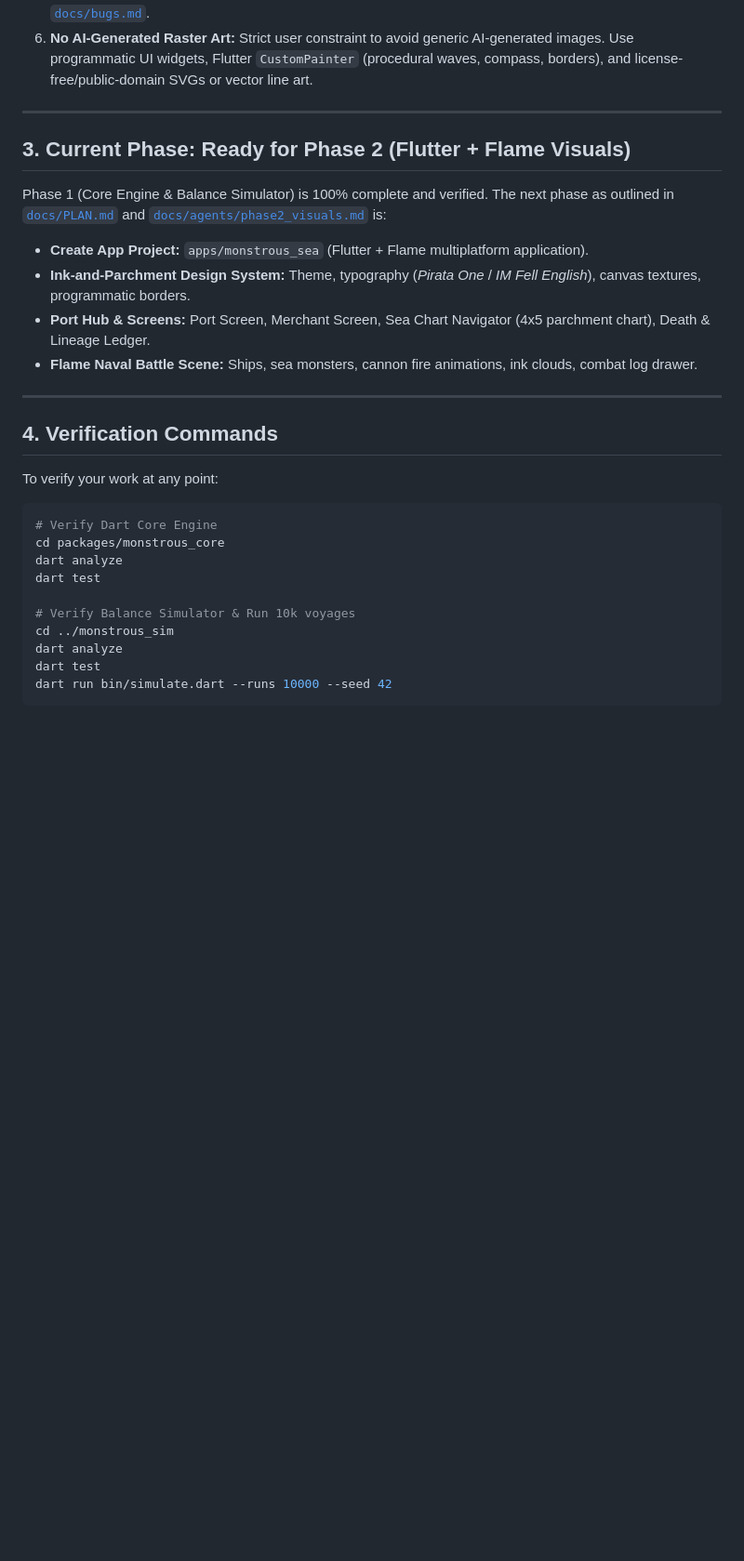
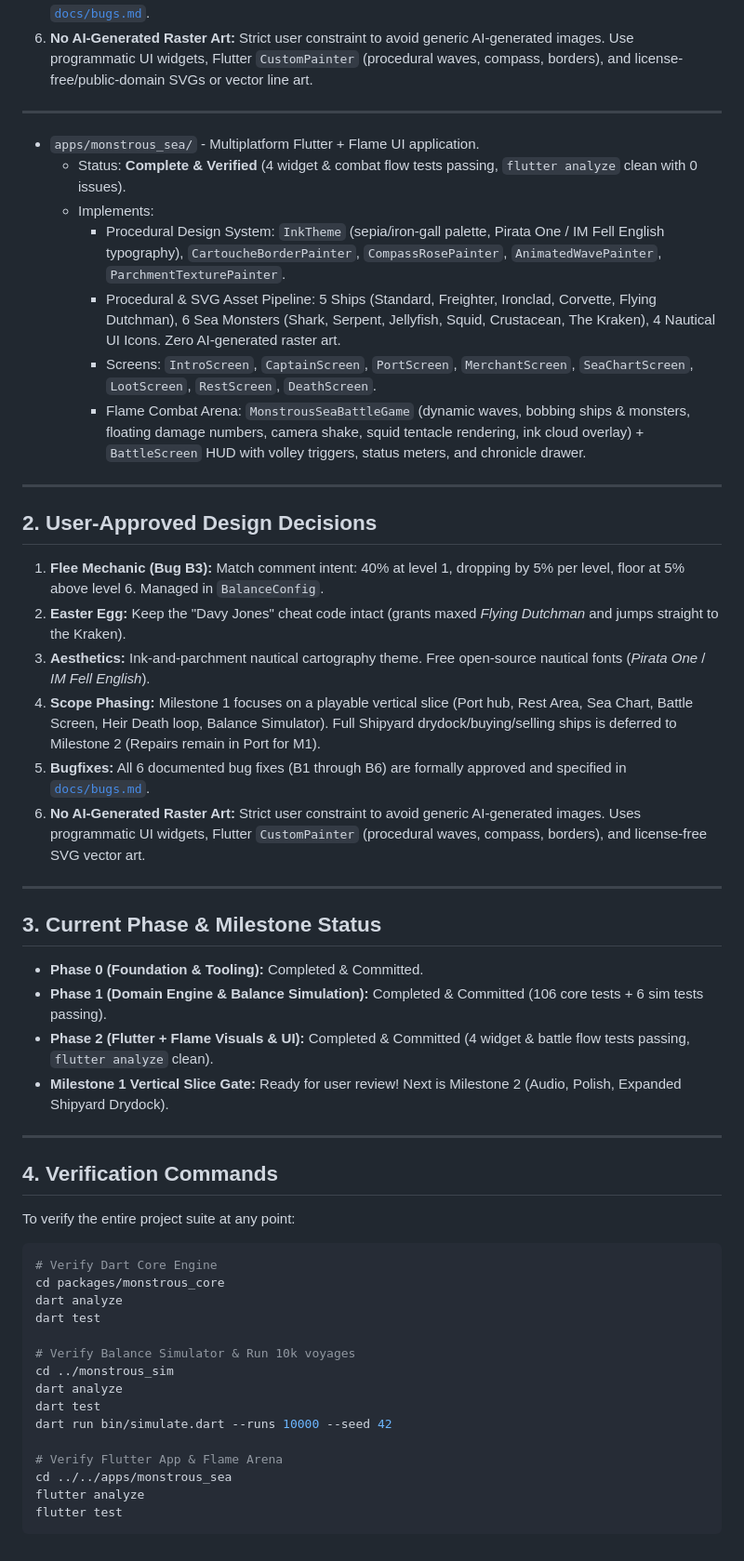
Before and after one commit to JACE062/TheMonstrousSea2, a Markdown page: docs/AGENT_HANDOFF.md, the part around the change. Shown at 93% size. Rendered like a GitHub page; blank space fills up the shorter version.

Commit message:
docs: update AGENT_HANDOFF.md with Phase 2 Flutter + Flame completion

````diff
--- a/docs/AGENT_HANDOFF.md
+++ b/docs/AGENT_HANDOFF.md
@@ -41,20 +41,39 @@ Welcome! This repository contains the modernization of **The Monstrous Sea** fro
 
 ---
 
-## 3. Current Phase: Ready for Phase 2 (Flutter + Flame Visuals)
+- `apps/monstrous_sea/` - Multiplatform Flutter + Flame UI application.
+  - Status: **Complete & Verified** (4 widget & combat flow tests passing, `flutter analyze` clean with 0 issues).
+  - Implements:
+    - Procedural Design System: `InkTheme` (sepia/iron-gall palette, Pirata One / IM Fell English typography), `CartoucheBorderPainter`, `CompassRosePainter`, `AnimatedWavePainter`, `ParchmentTexturePainter`.
+    - Procedural & SVG Asset Pipeline: 5 Ships (Standard, Freighter, Ironclad, Corvette, Flying Dutchman), 6 Sea Monsters (Shark, Serpent, Jellyfish, Squid, Crustacean, The Kraken), 4 Nautical UI Icons. Zero AI-generated raster art.
+    - Screens: `IntroScreen`, `CaptainScreen`, `PortScreen`, `MerchantScreen`, `SeaChartScreen`, `LootScreen`, `RestScreen`, `DeathScreen`.
+    - Flame Combat Arena: `MonstrousSeaBattleGame` (dynamic waves, bobbing ships & monsters, floating damage numbers, camera shake, squid tentacle rendering, ink cloud overlay) + `BattleScreen` HUD with volley triggers, status meters, and chronicle drawer.
 
-Phase 1 (Core Engine & Balance Simulator) is 100% complete and verified. The next phase as outlined in [`docs/PLAN.md`](file:///c:/Workspace/PersonalProjects/TheMonstrousSeaV2/docs/PLAN.md) and [`docs/agents/phase2_visuals.md`](file:///c:/Workspace/PersonalProjects/TheMonstrousSeaV2/docs/agents/phase2_visuals.md) is:
+---
 
-- **Create App Project:** `apps/monstrous_sea` (Flutter + Flame multiplatform application).
-- **Ink-and-Parchment Design System:** Theme, typography (*Pirata One* / *IM Fell English*), canvas textures, programmatic borders.
-- **Port Hub & Screens:** Port Screen, Merchant Screen, Sea Chart Navigator (4x5 parchment chart), Death & Lineage Ledger.
-- **Flame Naval Battle Scene:** Ships, sea monsters, cannon fire animations, ink clouds, combat log drawer.
+## 2. User-Approved Design Decisions
+
+1. **Flee Mechanic (Bug B3):** Match comment intent: 40% at level 1, dropping by 5% per level, floor at 5% above level 6. Managed in `BalanceConfig`.
+2. **Easter Egg:** Keep the "Davy Jones" cheat code intact (grants maxed *Flying Dutchman* and jumps straight to the Kraken).
+3. **Aesthetics:** Ink-and-parchment nautical cartography theme. Free open-source nautical fonts (*Pirata One* / *IM Fell English*).
+4. **Scope Phasing:** Milestone 1 focuses on a playable vertical slice (Port hub, Rest Area, Sea Chart, Battle Screen, Heir Death loop, Balance Simulator). Full Shipyard drydock/buying/selling ships is deferred to Milestone 2 (Repairs remain in Port for M1).
+5. **Bugfixes:** All 6 documented bug fixes (B1 through B6) are formally approved and specified in [`docs/bugs.md`](file:///c:/Workspace/PersonalProjects/TheMonstrousSeaV2/docs/bugs.md).
+6. **No AI-Generated Raster Art:** Strict user constraint to avoid generic AI-generated images. Uses programmatic UI widgets, Flutter `CustomPainter` (procedural waves, compass, borders), and license-free SVG vector art.
+
+---
+
+## 3. Current Phase & Milestone Status
+
+- **Phase 0 (Foundation & Tooling):** Completed & Committed.
+- **Phase 1 (Domain Engine & Balance Simulation):** Completed & Committed (106 core tests + 6 sim tests passing).
+- **Phase 2 (Flutter + Flame Visuals & UI):** Completed & Committed (4 widget & battle flow tests passing, `flutter analyze` clean).
+- **Milestone 1 Vertical Slice Gate:** Ready for user review! Next is Milestone 2 (Audio, Polish, Expanded Shipyard Drydock).
 
 ---
 
 ## 4. Verification Commands
 
-To verify your work at any point:
+To verify the entire project suite at any point:
 ```powershell
 # Verify Dart Core Engine
 cd packages/monstrous_core
@@ -66,4 +85,9 @@ cd ../monstrous_sim
 dart analyze
 dart test
 dart run bin/simulate.dart --runs 10000 --seed 42
+
+# Verify Flutter App & Flame Arena
+cd ../../apps/monstrous_sea
+flutter analyze
+flutter test
 ```
````
